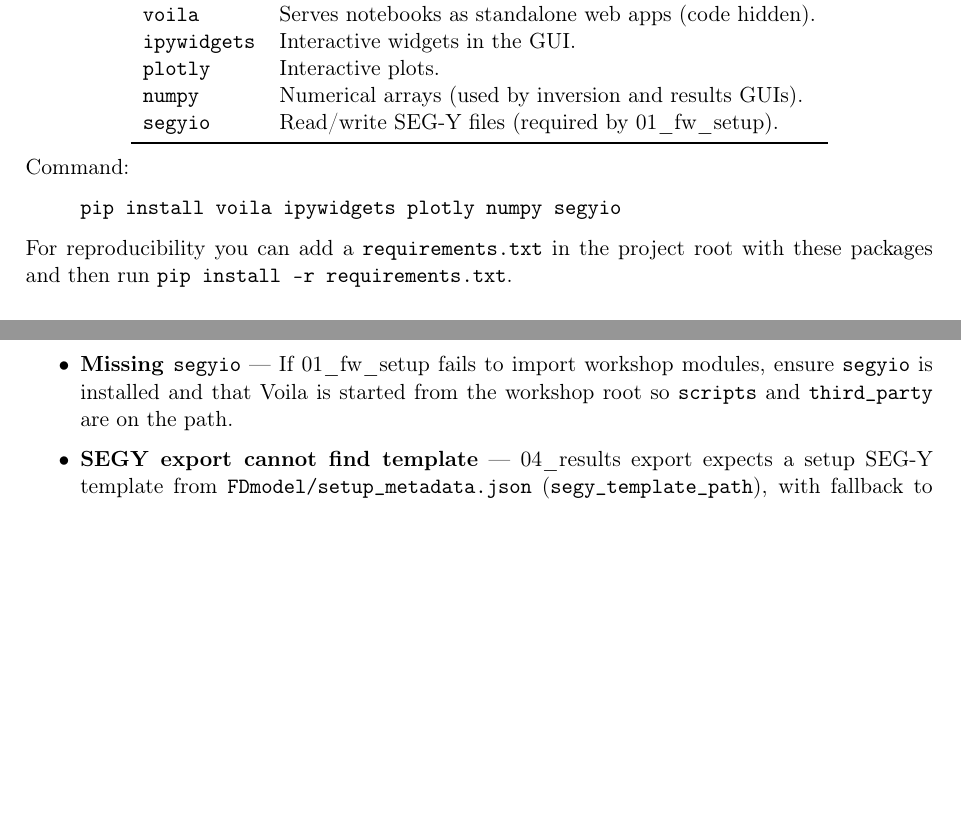
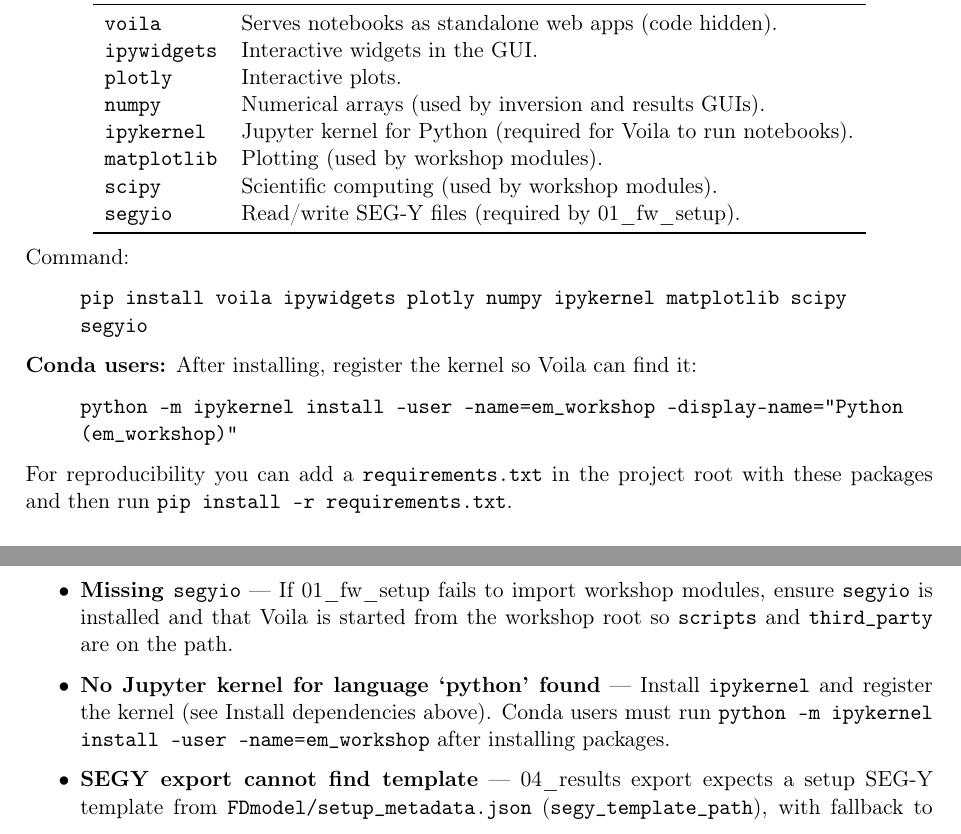
Before and after one commit to wiktorwe/EM_inversion_workshop, a LaTeX document (doc/gui_manual.tex): two parts of pages 2 and 6 of 7, joined at a grey line, cut so that both start at the same text, the shorter picture padded with empty space. Compiled offline with pdfLaTeX.

Commit message:
Fixing bugs.

```diff
--- a/doc/gui_manual.tex
+++ b/doc/gui_manual.tex
@@ -63,6 +72,9 @@ With the virtual or conda environment activated, install:
   \texttt{ipywidgets}& Interactive widgets in the GUI. \\
   \texttt{plotly}    & Interactive plots. \\
   \texttt{numpy}     & Numerical arrays (used by inversion and results GUIs). \\
+  \texttt{ipykernel} & Jupyter kernel for Python (required for Voila to run notebooks). \\
+  \texttt{matplotlib}& Plotting (used by workshop modules). \\
+  \texttt{scipy}     & Scientific computing (used by workshop modules). \\
   \texttt{segyio}    & Read/write SEG-Y files (required by 01\_fw\_setup). \\
   \bottomrule
 \end{tabular}
@@ -70,7 +82,12 @@ With the virtual or conda environment activated, install:
 
 Command:
 \begin{quote}
-  \texttt{pip install voila ipywidgets plotly numpy segyio}
+  \texttt{pip install voila ipywidgets plotly numpy ipykernel matplotlib scipy segyio}
+\end{quote}
+
+\textbf{Conda users:} After installing, register the kernel so Voila can find it:
+\begin{quote}
+  \texttt{python -m ipykernel install --user --name=em\_workshop --display-name="Python (em\_workshop)"}
 \end{quote}
 
 For reproducibility you can add a \texttt{requirements.txt} in the project root with these packages and then run \texttt{pip install -r requirements.txt}.
@@ -248,6 +265,7 @@ View inversion results: select a run and model (e.g.\ \texttt{sg0}, \texttt{sg\_
 
 \begin{itemize}
   \item \textbf{Missing \texttt{segyio}} — If 01\_fw\_setup fails to import workshop modules, ensure \texttt{segyio} is installed and that Voila is started from the workshop root so \texttt{scripts} and \texttt{third\_party} are on the path.
+  \item \textbf{No Jupyter kernel for language `python' found} — Install \texttt{ipykernel} and register the kernel (see Install dependencies above). Conda users must run \texttt{python -m ipykernel install --user --name=em\_workshop} after installing packages.
   \item \textbf{SEGY export cannot find template} — 04\_results export expects a setup SEG-Y template from \texttt{FDmodel/setup\_metadata.json} (\texttt{segy\_template\_path}), with fallback to \texttt{input.segy} in the project root. Run 01\_fw\_setup and finalize setup first, or place a valid \texttt{input.segy} in the root.
   \item \textbf{Missing MPI FD binary} — 02\_visualization and 04\_results (when generating synthetics) need the MPI FD binary (e.g.\ \texttt{\textasciitilde/software/rockem-suite/bin/mpiEmmodADITE2d}). Check the path in \texttt{FDmodel/runmod.sh} and that the binary exists.
   \item \textbf{Missing MPI inversion binary} — 03\_inversion needs the MPI inversion binary (e.g.\ \texttt{\textasciitilde/software/rockem-suite/bin/mpiEminvADITE2d}). Check the path in \texttt{scripts/templates/runinv.sh} and that the binary exists.
```
Also changed, not shown: README.md, doc/gui_manual.pdf, doc/gui_manual.tex (9 more changed lines), 6 other files.
